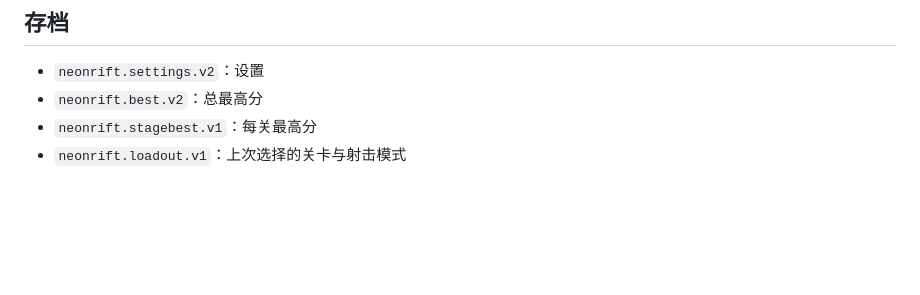
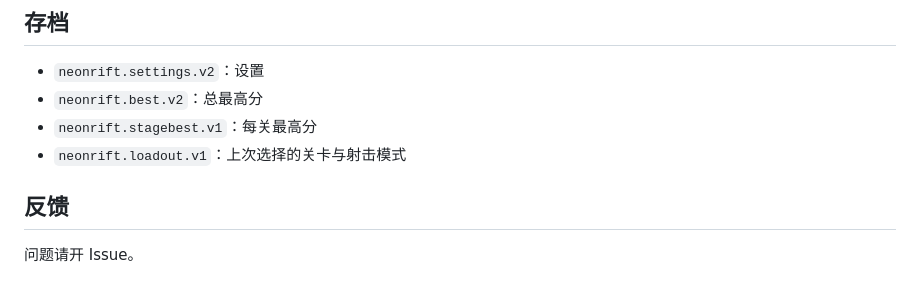
Before and after one commit to xiaoyang0609/neon-rift, a Markdown page: README.md, the part around the change. GitHub-like rendering; blank space fills up the shorter version.

Commit message:
docs: 添加反馈说明

```diff
--- a/README.md
+++ b/README.md
@@ -99,3 +99,5 @@ git push -u origin feature/your-idea
 - `neonrift.best.v2`：总最高分
 - `neonrift.stagebest.v1`：每关最高分
 - `neonrift.loadout.v1`：上次选择的关卡与射击模式
+## 反馈
+问题请开 Issue。
```
